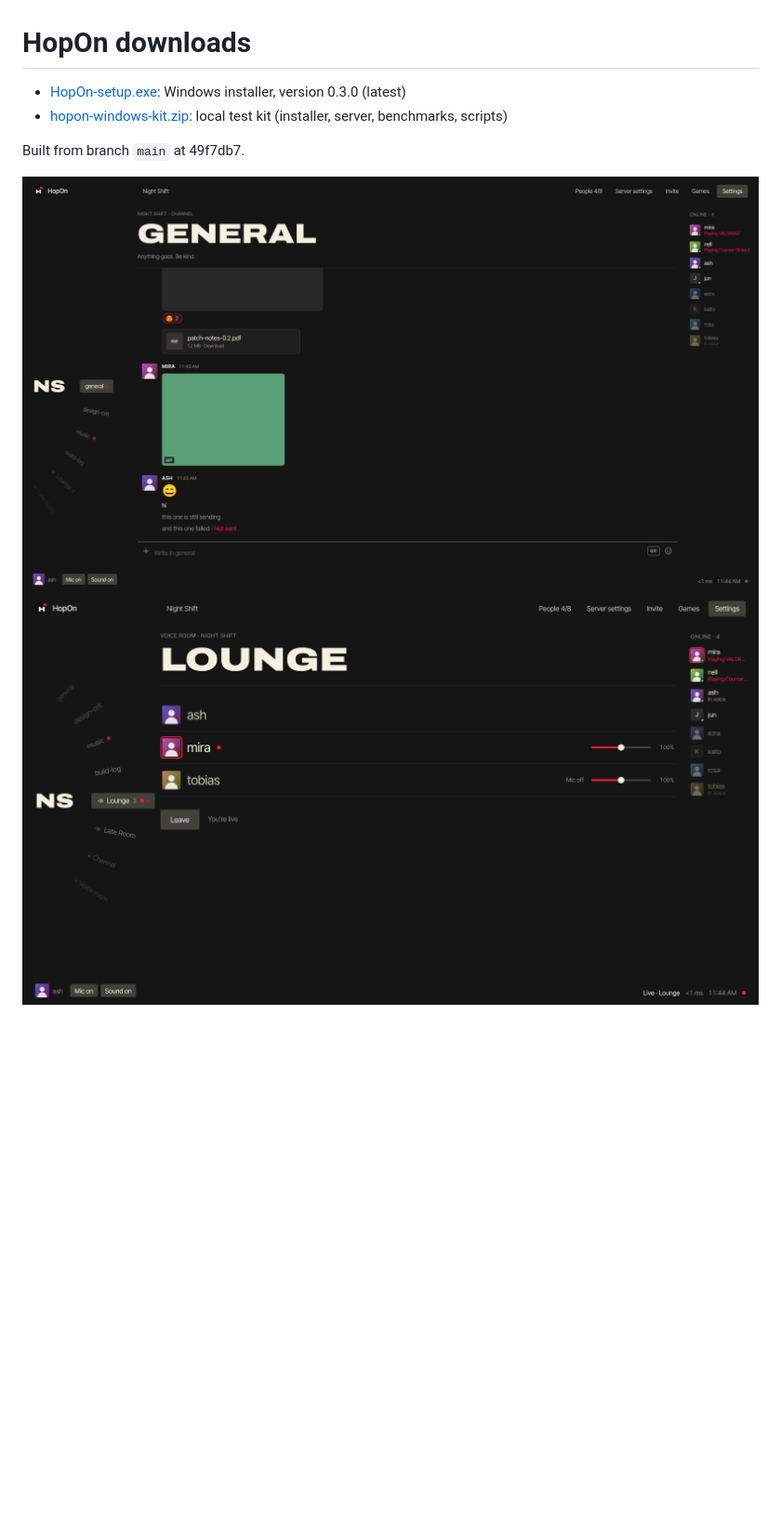
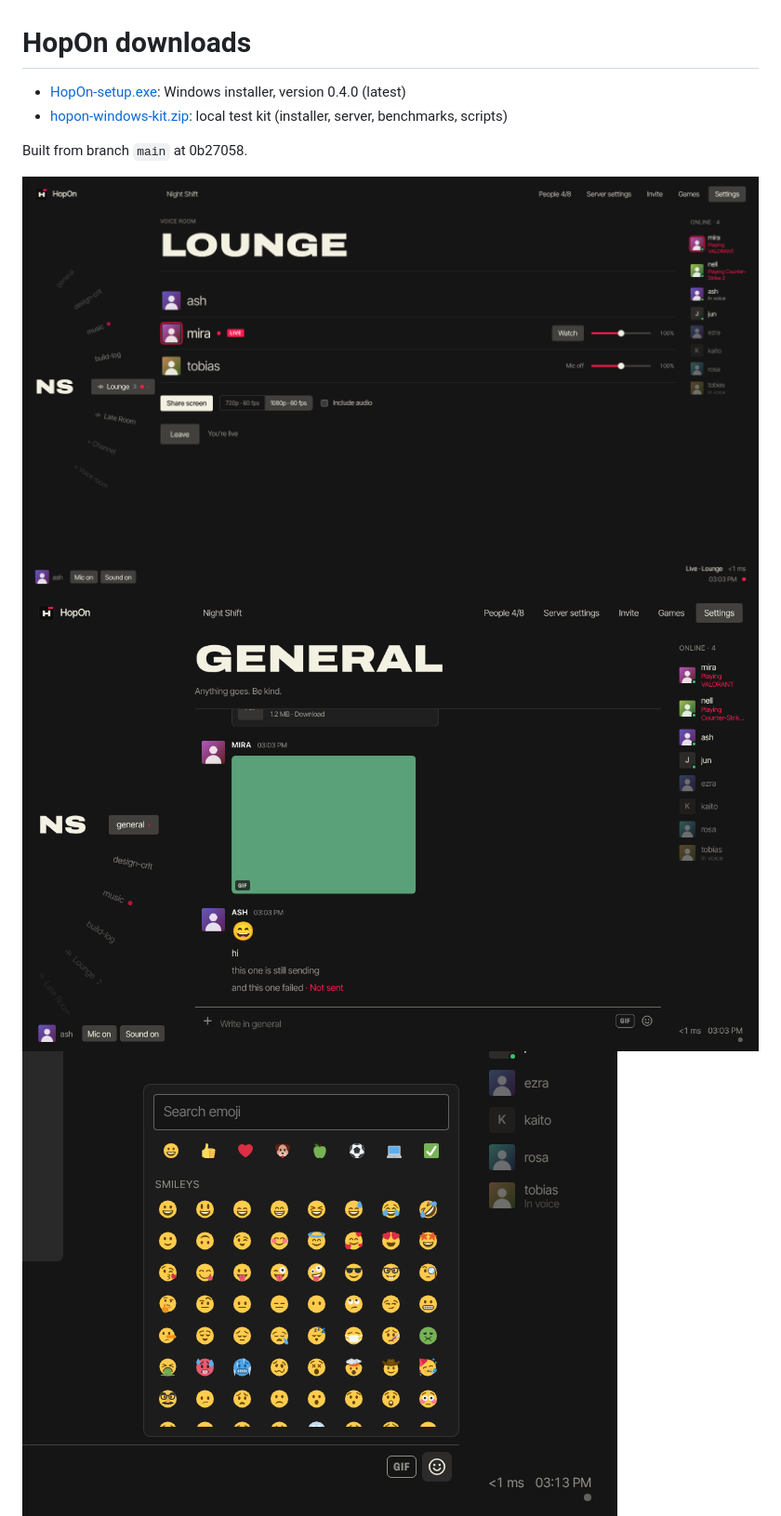
Before and after one commit to AshRiverTwT/hopon, a Markdown page: README.md, the part around one of its changes. Shown at 93% size. Rendered like a GitHub page; pictures changed too: screens/93-chat-1280.png (added), screens/94-voice-volume.png, screens/96-twemoji.png (added); blank space fills up the shorter version.

Commit message:
Downloads at 0b27058
Co-Authored-By: Claude Opus 5.5 <noreply@anthropic.com>
Claude-Session: https://claude.ai/code/session_01CcWXzAm1Td6CAPRiwzZTSK

```diff
--- a/README.md
+++ b/README.md
@@ -1,10 +1,11 @@
 # HopOn downloads
 
-- [HopOn-setup.exe](HopOn-setup.exe): Windows installer, version 0.3.0 (latest)
+- [HopOn-setup.exe](HopOn-setup.exe): Windows installer, version 0.4.0 (latest)
 - [hopon-windows-kit.zip](hopon-windows-kit.zip): local test kit (installer, server, benchmarks, scripts)
 
-Built from branch `main` at 49f7db7.
+Built from branch `main` at 0b27058.
 
-![90-chat-1920](screens/90-chat-1920.png)
 ![94-voice-volume](screens/94-voice-volume.png)
+![93-chat-1280](screens/93-chat-1280.png)
+![96-twemoji](screens/96-twemoji.png)
 ![95-overlay-view](screens/95-overlay-view.png)
```
Also changed, not shown: other parts of README.md (+0 -1 lines), 2 other files.
